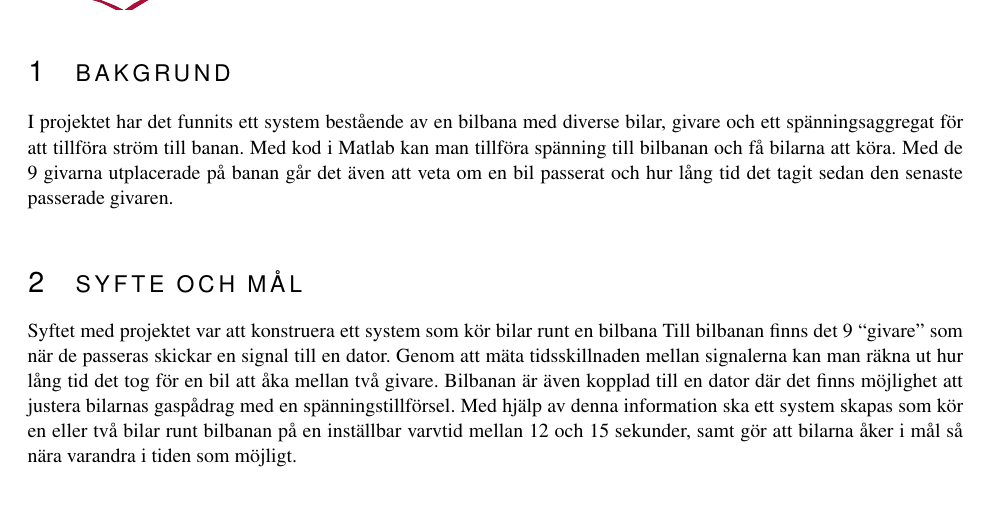
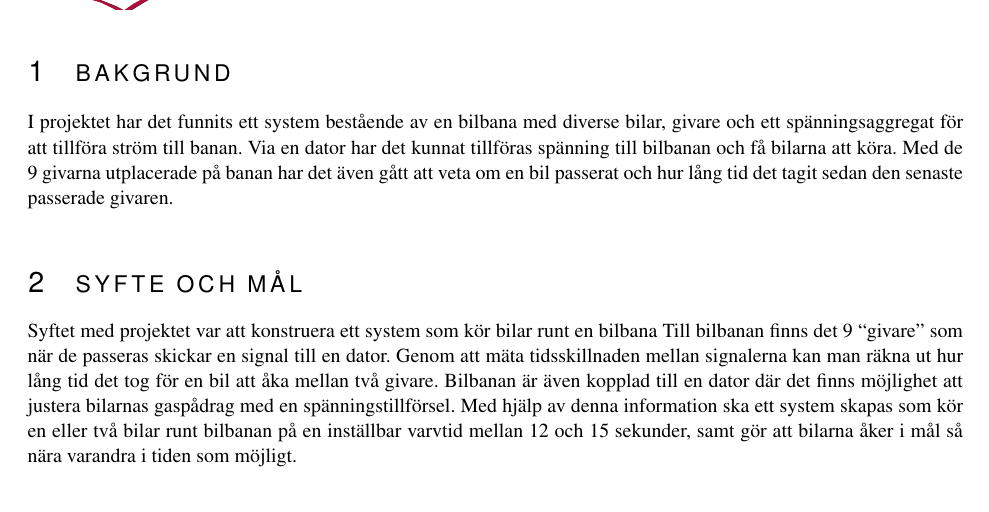
Before and after one commit to sornas/tfyy51, a LaTeX document (Dokument/Teknisk Dokumentation/root.tex, which reads Dokument/Teknisk Dokumentation/text/01-bakgrund.tex): part of page 5 of 5, cut so that both start at the same text. Compiled offline with pdfLaTeX.

Commit message:
Lite just i bakgrund

```diff
--- a/Dokument/Teknisk Dokumentation/text/01-bakgrund.tex
+++ b/Dokument/Teknisk Dokumentation/text/01-bakgrund.tex
@@ -1,5 +1,5 @@
 \section{Bakgrund}
-I projektet har det funnits ett system bestående av en bilbana med diverse bilar, givare och ett spänningsaggregat för att tillföra ström till banan. Med kod i Matlab kan man tillföra spänning till bilbanan och få bilarna att köra. Med de 9 givarna utplacerade på banan går det även att veta om en bil passerat och hur lång tid det tagit sedan den senaste passerade givaren.
+I projektet har det funnits ett system bestående av en bilbana med diverse bilar, givare och ett spänningsaggregat för att tillföra ström till banan. Via en dator har det kunnat tillföras spänning till bilbanan och få bilarna att köra. Med de 9 givarna utplacerade på banan har det även gått att veta om en bil passerat och hur lång tid det tagit sedan den senaste passerade givaren.
 
 \section{Syfte och mål}
 Syftet med projektet var att konstruera ett system som kör bilar runt en bilbana
```
